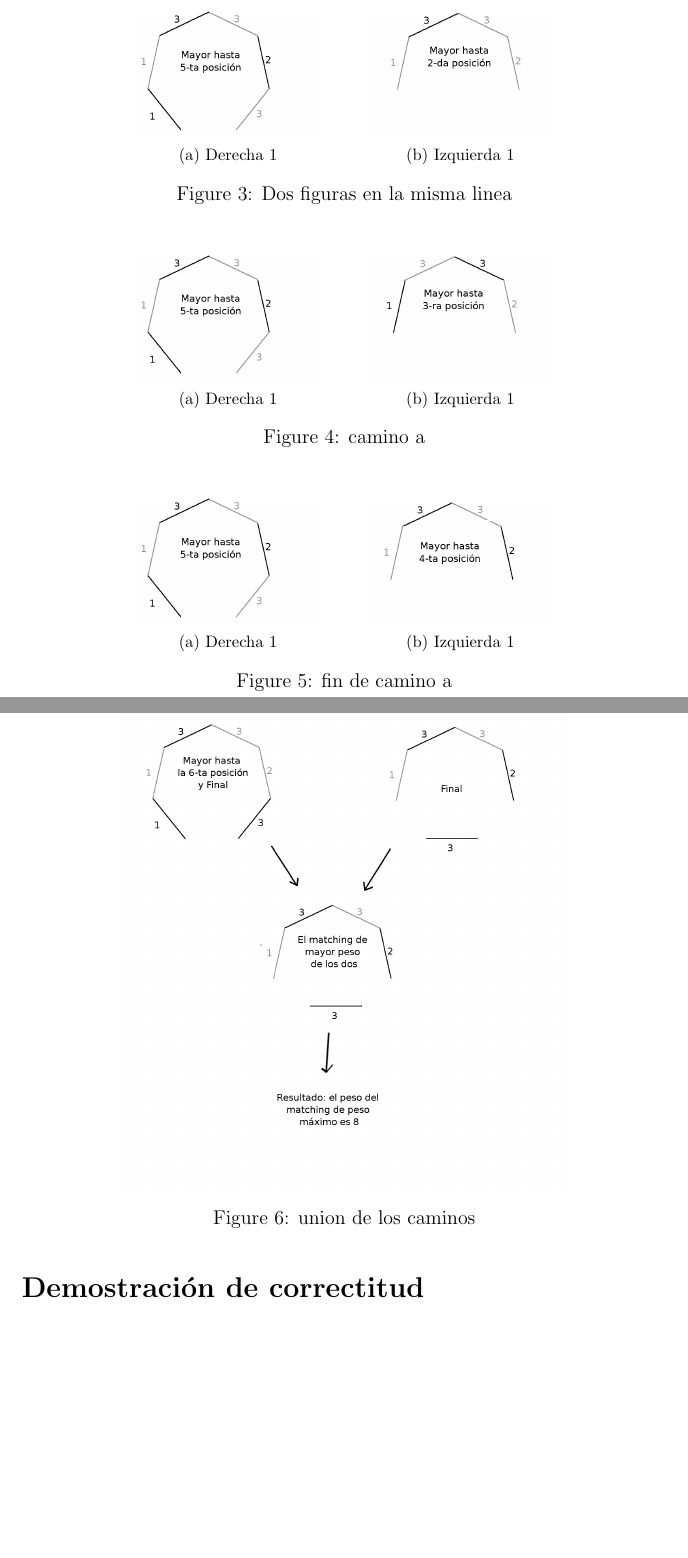
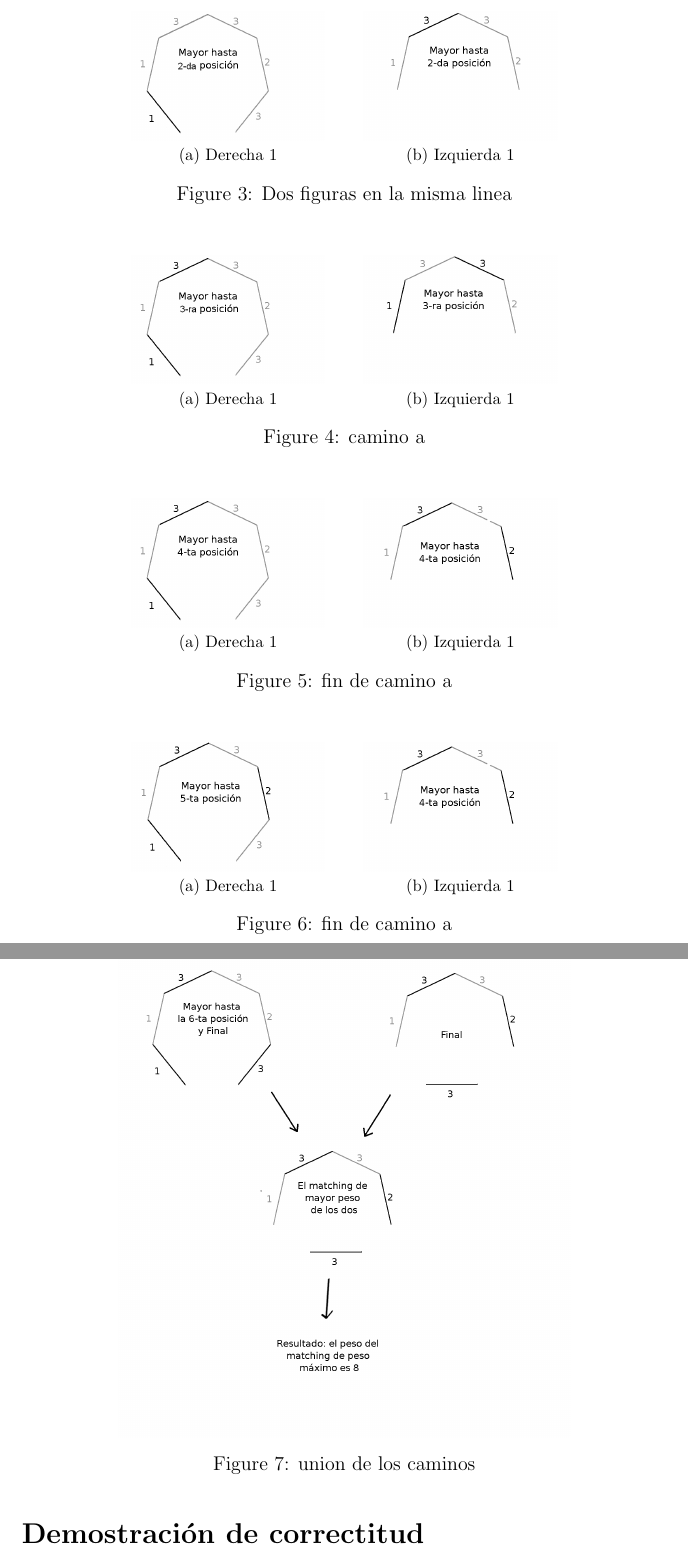
Before and after one commit to fedepousa/cocomielsort, a LaTeX document (tp2/Informe/Informe.tex): two parts of pages 5 and 6 of 21, joined at a grey line, cut so that both start at the same text, the shorter picture padded with empty space. Compiled offline with pdfLaTeX.

Commit message:
Empty Message

```diff
--- a/tp2/Informe/Informe.tex
+++ b/tp2/Informe/Informe.tex
@@ -89,7 +89,7 @@ A continuaci\'on se presenta un seguimiento del algoritmo sobre un ciclo simple
 
 \begin{figure}[H]
 \centering
-\subfloat[Derecha 1]{\includegraphics[width=0.3\textwidth]{imagenes/paso4b.png}}
+\subfloat[Derecha 1]{\includegraphics[width=0.3\textwidth]{imagenes/paso1b.PNG}}
 \qquad
 \subfloat[Izquierda 1]{\includegraphics[width=0.3\textwidth]{imagenes/paso4a.png}}
 \caption{Dos figuras en la misma linea}
@@ -97,10 +97,18 @@ A continuaci\'on se presenta un seguimiento del algoritmo sobre un ciclo simple
 
 \begin{figure}[H]
 \centering
-\subfloat[Derecha 1]{\includegraphics[width=0.3\textwidth]{imagenes/paso4b.png}}
+\subfloat[Derecha 1]{\includegraphics[width=0.3\textwidth]{imagenes/paso2b.PNG}}
 \qquad
 \subfloat[Izquierda 1]{\includegraphics[width=0.3\textwidth]{imagenes/paso5a.png}}
 \caption{camino a}
+\end{figure}
+
+\begin{figure}[H]
+\centering
+\subfloat[Derecha 1]{\includegraphics[width=0.3\textwidth]{imagenes/paso3b.png}}
+\qquad
+\subfloat[Izquierda 1]{\includegraphics[width=0.3\textwidth]{imagenes/paso6a.png}}
+\caption{fin de camino a}
 \end{figure}
 
 \begin{figure}[H]
```
Also changed, not shown: tp2/Informe/Informe.tex (2 more changed lines).
